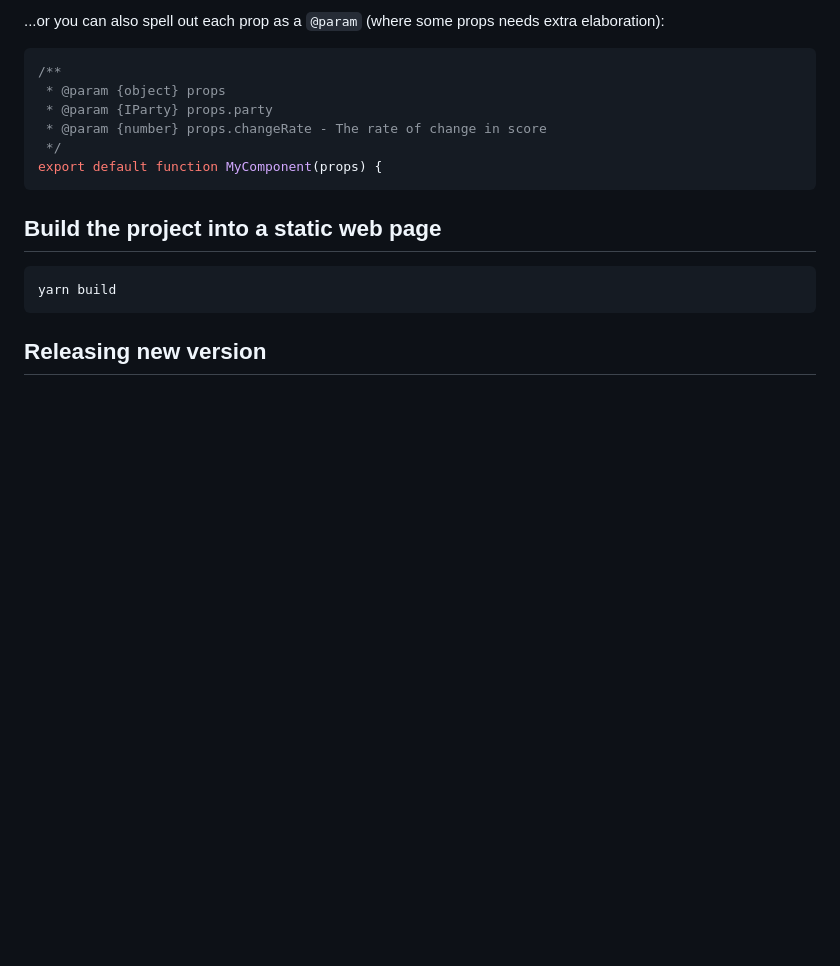
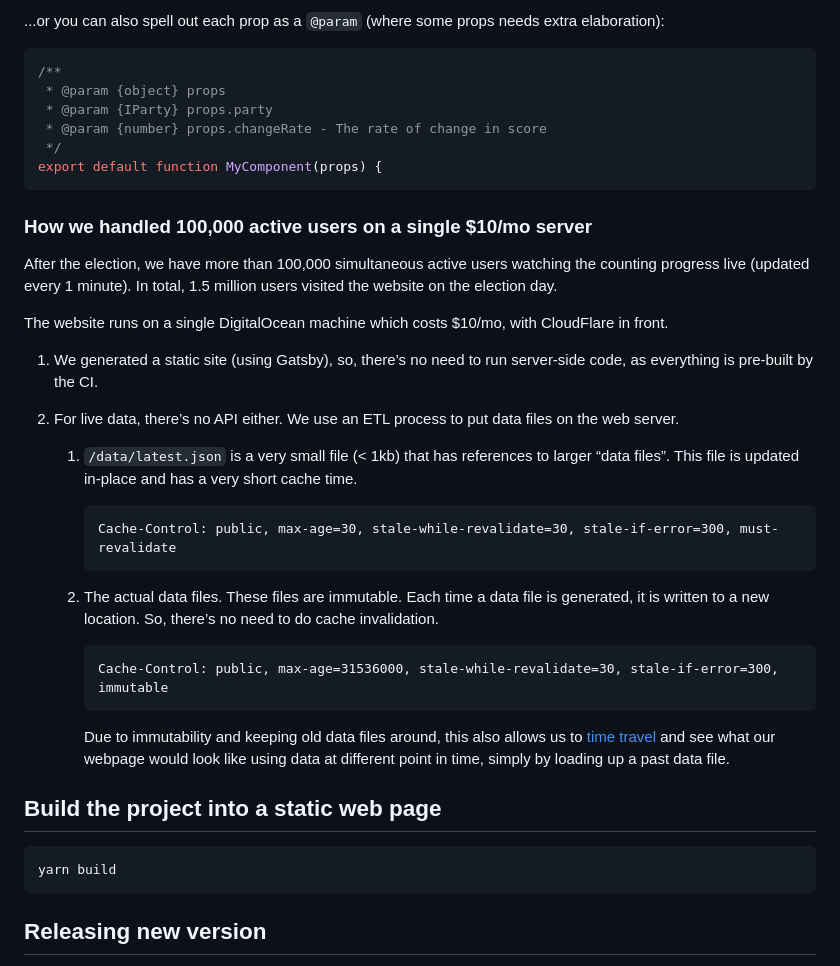
Before and after one commit to electinth/election-live, a Markdown page: README.md, the part around the change printed below. GitHub-like rendering; blank space fills up the shorter version.

````diff
--- a/README.md
+++ b/README.md
@@ -218,6 +269,30 @@ export default function Unimplemented(props) {
 export default function MyComponent(props) {
 ```
 
+### How we handled 100,000 active users on a single \$10/mo server
+
+After the election, we have more than 100,000 simultaneous active users watching the counting progress live (updated every 1 minute). In total, 1.5 million users visited the website on the election day.
+
+The website runs on a single DigitalOcean machine which costs \$10/mo, with CloudFlare in front.
+
+1. We generated a static site (using Gatsby), so, there’s no need to run server-side code, as everything is pre-built by the CI.
+
+2. For live data, there’s no API either. We use an ETL process to put data files on the web server.
+
+   1. `/data/latest.json` is a very small file (< 1kb) that has references to larger “data files”. This file is updated in-place and has a very short cache time.
+
+      ```
+      Cache-Control: public, max-age=30, stale-while-revalidate=30, stale-if-error=300, must-revalidate
+      ```
+
+   2. The actual data files. These files are immutable. Each time a data file is generated, it is written to a new location. So, there’s no need to do cache invalidation.
+
+      ```
+      Cache-Control: public, max-age=31536000, stale-while-revalidate=30, stale-if-error=300, immutable
+      ```
+
+      Due to immutability and keeping old data files around, this also allows us to [time travel](https://github.com/codeforthailand/election-live/issues/98) and see what our webpage would look like using data at different point in time, simply by loading up a past data file.
+
 ## Build the project into a static web page
 
 ```
````
Also changed, not shown: other parts of README.md (+51 -0 lines), docs/images/component-naming.png (added), docs/images/data-architecture.png (added).
